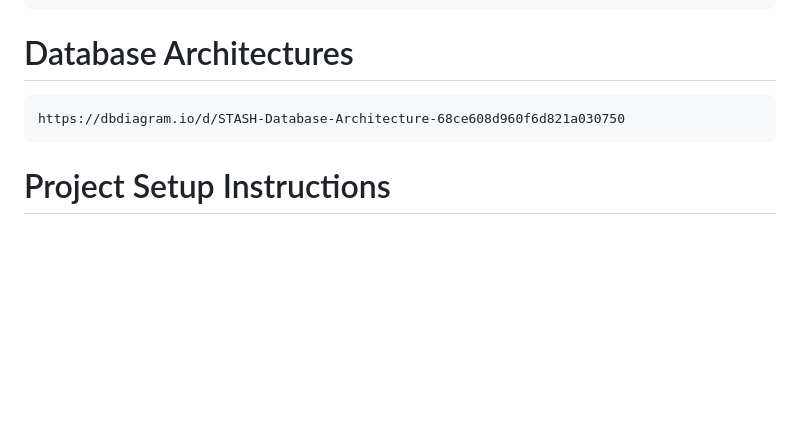
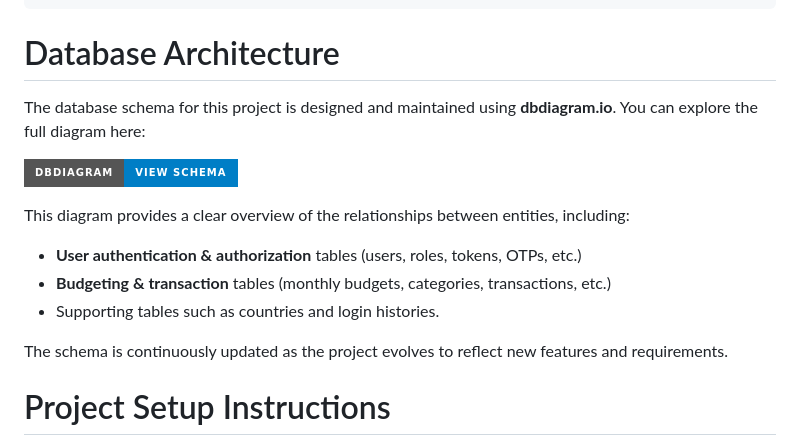
Before and after one commit to Internal-Code/BE-STASH, a Markdown page: README.md, the part around the change. GitHub-like rendering; badges without logos; blank space fills up the shorter version.

Commit message:
feat(86euxnr2m): modify README.md

````diff
--- a/README.md
+++ b/README.md
@@ -33,10 +33,20 @@ src\                        # Root folder.
 ├──secret.py                # Stored of all secret on .env
 pyproject.toml              # Stored of all library based on project requirement.
 ```
-# Database Architectures
-```
-https://dbdiagram.io/d/STASH-Database-Architecture-68ce608d960f6d821a030750
-```
+# Database Architecture
+
+The database schema for this project is designed and maintained using **dbdiagram.io**.
+You can explore the full diagram here:
+
+[![View Database Architecture](https://img.shields.io/badge/DBDiagram-View%20Schema-blue?style=for-the-badge&logo=databricks)](https://dbdiagram.io/d/STASH-Database-Architecture-68ce608d960f6d821a030750)
+
+This diagram provides a clear overview of the relationships between entities, including:
+- **User authentication & authorization** tables (users, roles, tokens, OTPs, etc.)
+- **Budgeting & transaction** tables (monthly budgets, categories, transactions, etc.)
+- Supporting tables such as countries and login histories.
+
+The schema is continuously updated as the project evolves to reflect new features and requirements.
+
 
 # Project Setup Instructions
 This project is developed with Python v3.12.3. To get started, you'll need to install Docker and Poetry.
````
